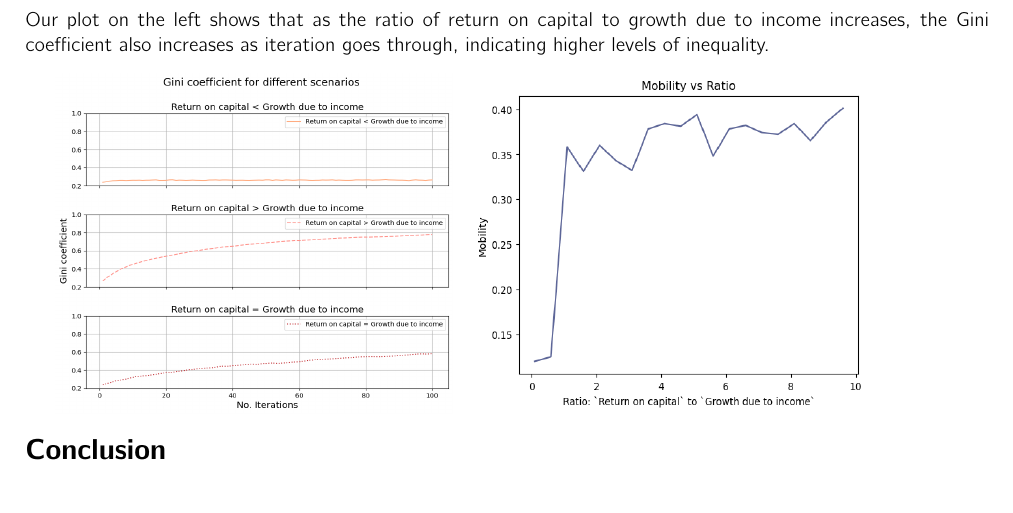
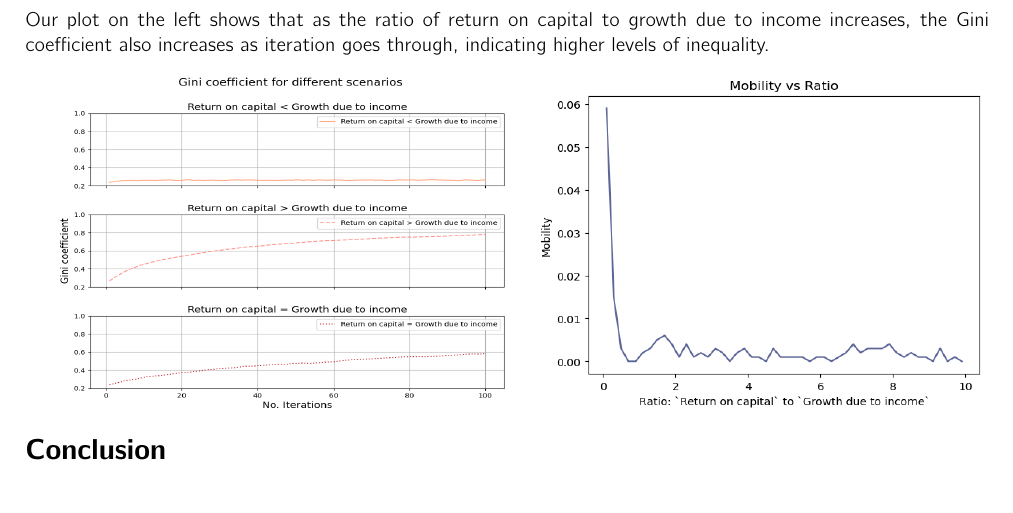
Before and after one commit to Haoran-Jie/EconomicInequality_Simulator_Investigation, a LaTeX document (report.tex): part of the page, cut so that both start at the same text. Compiled offline with pdfLaTeX.

Commit message:
Created new branch

```diff
--- a/report.tex
+++ b/report.tex
@@ -72,9 +72,9 @@ Our plot on the left shows that as the ratio of return on capital to growth due
 the Gini coefficient also increases as iteration goes through, indicating higher levels of inequality.
 
 \vspace{0.3cm}
-\includegraphics[width=7cm,height=6cm]{ratio_comparison.png}
-\hspace{0.1cm}
-\includegraphics[width=7cm,height=6cm]{Mobility.png}
+\includegraphics[width=8cm,height=6cm]{ratio_comparison.png}
+\hspace{0.2cm}
+\includegraphics[width=8cm,height=6cm]{Mobility.png}
 
 \vspace{-0.4cm}
 \section*{Conclusion}
```
Also changed, not shown: Pics/Mobility.png, report.pdf, 4 other files.
